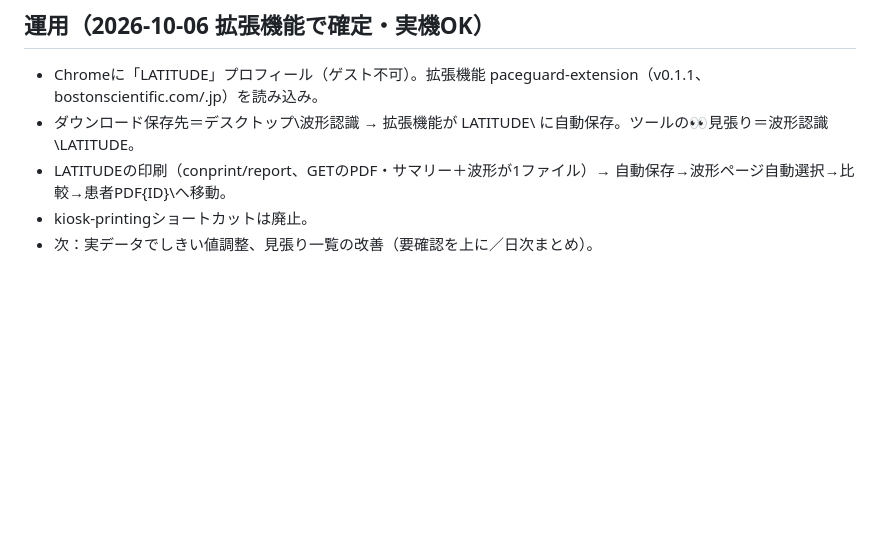
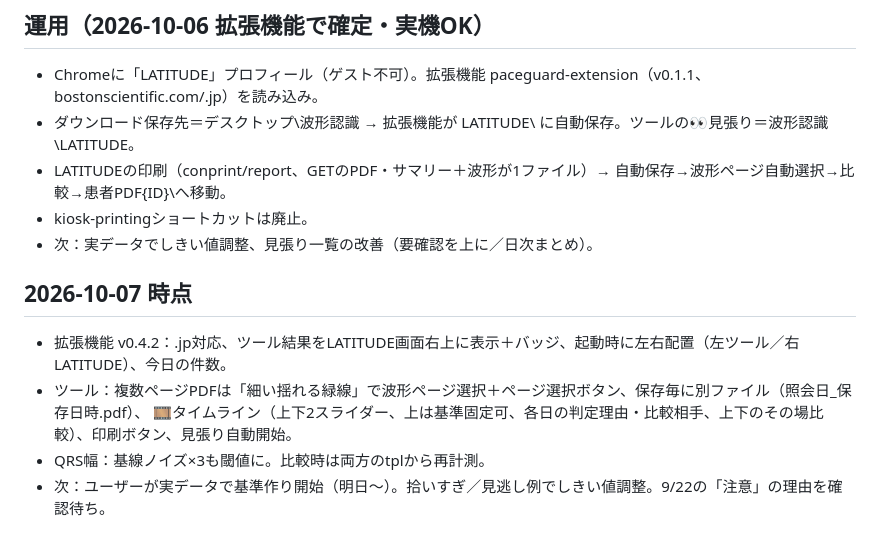
Before and after one commit to Hikari283/EPS, a Markdown page: NOTES.md, the part around the change. Drawn GitHub-style; blank space fills up the shorter version.

Commit message:
NOTES: status as of 2026-10-07
Co-Authored-By: Claude Opus 5.5 <noreply@anthropic.com>
Claude-Session: https://claude.ai/code/session_01E6m9UmRzoC4dBe2vGio5uk

```diff
--- a/NOTES.md
+++ b/NOTES.md
@@ -258,3 +258,10 @@ USBで持ち運ぶ場合、**常に「最後に編集した方が最新」**。
 - LATITUDEの印刷（conprint/report、GETのPDF・サマリー＋波形が1ファイル）→ 自動保存→波形ページ自動選択→比較→患者PDF\{ID}\へ移動。
 - kiosk-printingショートカットは廃止。
 - 次：実データでしきい値調整、見張り一覧の改善（要確認を上に／日次まとめ）。
+
+## 2026-10-07 時点
+- 拡張機能 v0.4.2：.jp対応、ツール結果をLATITUDE画面右上に表示＋バッジ、起動時に左右配置（左ツール／右LATITUDE）、今日の件数。
+- ツール：複数ページPDFは「細い揺れる緑線」で波形ページ選択＋ページ選択ボタン、保存毎に別ファイル（照会日_保存日時.pdf）、
+  🎞タイムライン（上下2スライダー、上は基準固定可、各日の判定理由・比較相手、上下のその場比較）、印刷ボタン、見張り自動開始。
+- QRS幅：基線ノイズ×3も閾値に。比較時は両方のtplから再計測。
+- 次：ユーザーが実データで基準作り開始（明日〜）。拾いすぎ／見逃し例でしきい値調整。9/22の「注意」の理由を確認待ち。
```
